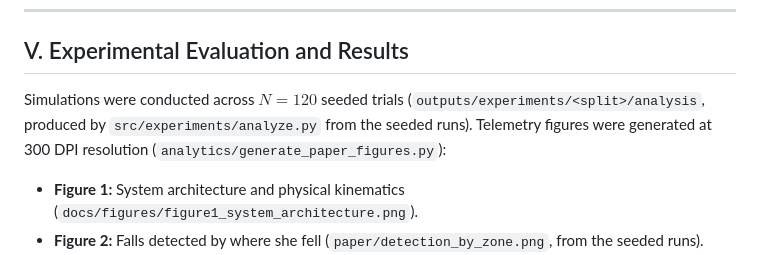
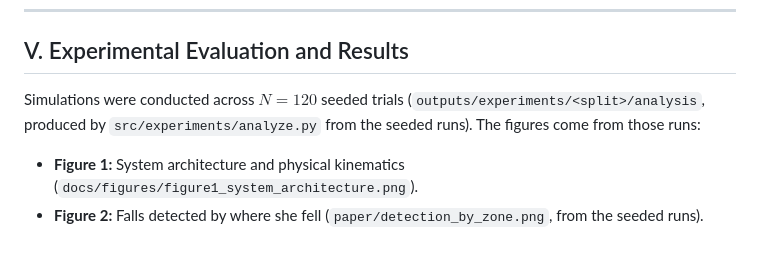
Before and after one commit to devanshi1308/companion_robot, a Markdown page: docs/RESEARCH_PAPER_MANUSCRIPT_BLUEPRINT.md, the part around the change. GitHub-like rendering.

Commit message:
docs: fix blueprint figure source line
Co-Authored-By: Claude Sonnet 5.5 <noreply@anthropic.com>

```diff
--- a/docs/RESEARCH_PAPER_MANUSCRIPT_BLUEPRINT.md
+++ b/docs/RESEARCH_PAPER_MANUSCRIPT_BLUEPRINT.md
@@ -57,7 +57,7 @@ The model eliminates currency-dependent distortions by normalizing parameters to
 ---
 
 ## V. Experimental Evaluation and Results
-Simulations were conducted across $N = 120$ seeded trials (`outputs/experiments/<split>/analysis`, produced by `src/experiments/analyze.py` from the seeded runs). Telemetry figures were generated at 300 DPI resolution (`analytics/generate_paper_figures.py`):
+Simulations were conducted across $N = 120$ seeded trials (`outputs/experiments/<split>/analysis`, produced by `src/experiments/analyze.py` from the seeded runs). The figures come from those runs:
 * **Figure 1:** System architecture and physical kinematics (`docs/figures/figure1_system_architecture.png`).
 * **Figure 2:** Falls detected by where she fell (`paper/detection_by_zone.png`, from the seeded runs).
 * **Figure 3:** Mean latency with standard-error bars (`paper/latency_se.png`, from `results/small_robot_test/metrics.json`).
```
